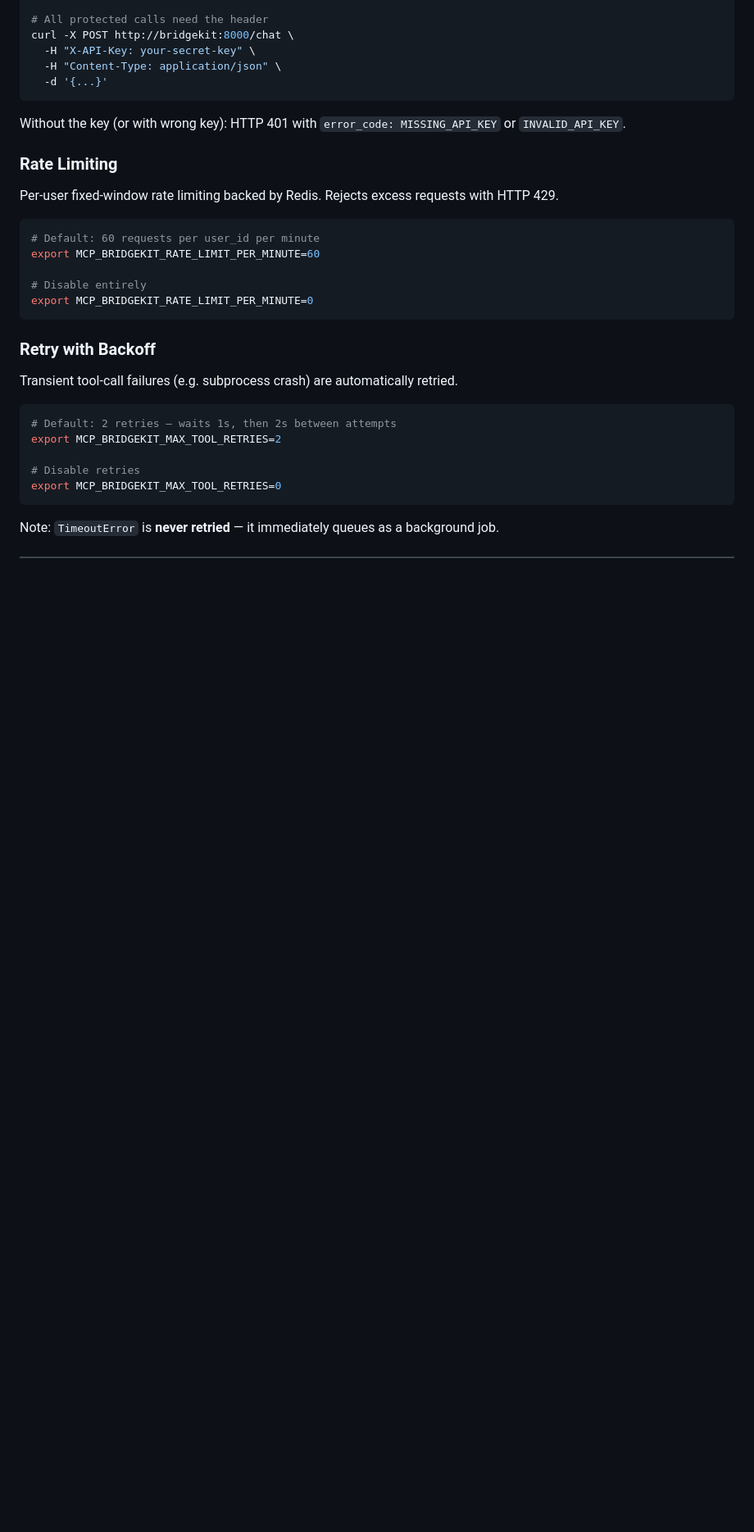
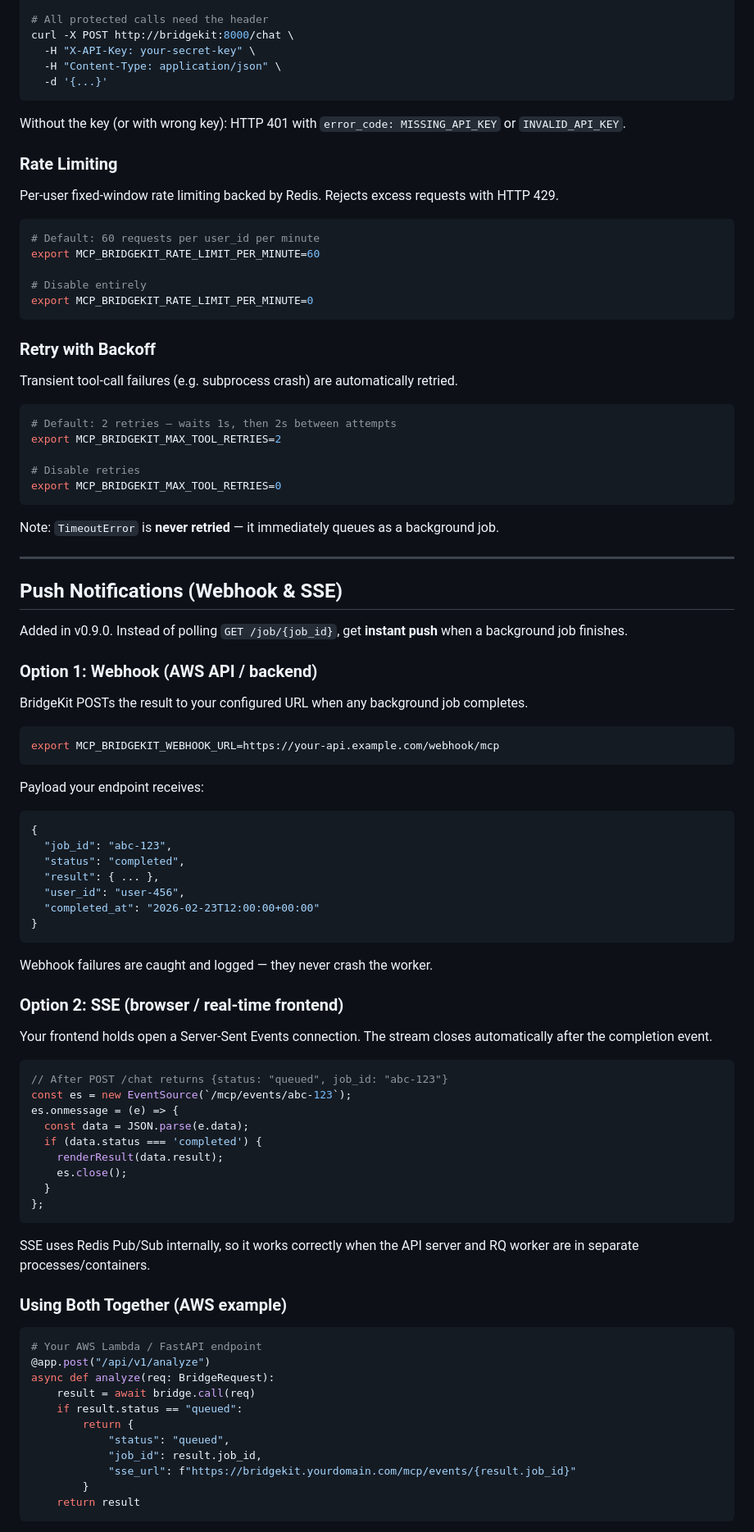
Before and after one commit to mkbhardwas12/mcp-bridgekit, a Markdown page: README.md, the part around one of its changes. Shown at 82% size. Rendered like a GitHub page; blank space fills up the shorter version.

Commit message:
docs: update README for v0.9.0 (TOC, Key Features, API ref, config, push notifications section)

````diff
--- a/README.md
+++ b/README.md
@@ -469,3 +500,65 @@ export MCP_BRIDGEKIT_MAX_TOOL_RETRIES=0
 ```
 
 Note: `TimeoutError` is **never retried** — it immediately queues as a background job.
+
+---
+
+## Push Notifications (Webhook & SSE)
+
+Added in v0.9.0. Instead of polling `GET /job/{job_id}`, get **instant push** when a background job finishes.
+
+### Option 1: Webhook (AWS API / backend)
+
+BridgeKit POSTs the result to your configured URL when any background job completes.
+
+```bash
+export MCP_BRIDGEKIT_WEBHOOK_URL=https://your-api.example.com/webhook/mcp
+```
+
+Payload your endpoint receives:
+```json
+{
+  "job_id": "abc-123",
+  "status": "completed",
+  "result": { ... },
+  "user_id": "user-456",
+  "completed_at": "2026-02-23T12:00:00+00:00"
+}
+```
+
+Webhook failures are caught and logged — they never crash the worker.
+
+### Option 2: SSE (browser / real-time frontend)
+
+Your frontend holds open a Server-Sent Events connection. The stream closes automatically after the completion event.
+
+```javascript
+// After POST /chat returns {status: "queued", job_id: "abc-123"}
+const es = new EventSource(`/mcp/events/abc-123`);
+es.onmessage = (e) => {
+  const data = JSON.parse(e.data);
+  if (data.status === 'completed') {
+    renderResult(data.result);
+    es.close();
+  }
+};
+```
+
+SSE uses Redis Pub/Sub internally, so it works correctly when the API server and RQ worker are in separate processes/containers.
+
+### Using Both Together (AWS example)
+
+```python
+# Your AWS Lambda / FastAPI endpoint
+@app.post("/api/v1/analyze")
+async def analyze(req: BridgeRequest):
+    result = await bridge.call(req)
+    if result.status == "queued":
+        return {
+            "status": "queued",
+            "job_id": result.job_id,
+            "sse_url": f"https://bridgekit.yourdomain.com/mcp/events/{result.job_id}"
+        }
+    return result
+```
+
````
Also changed, not shown: other parts of README.md (+37 -1 lines).
